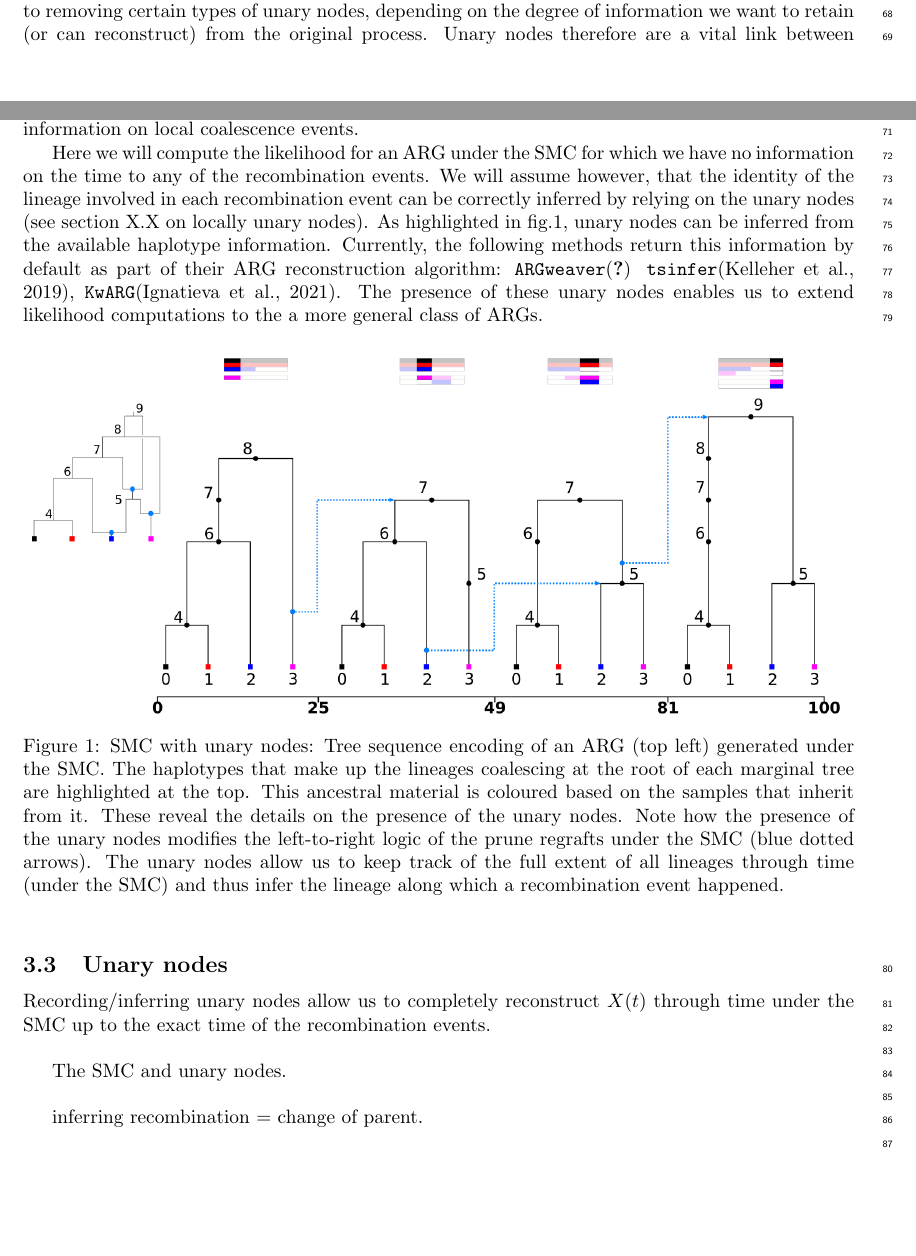
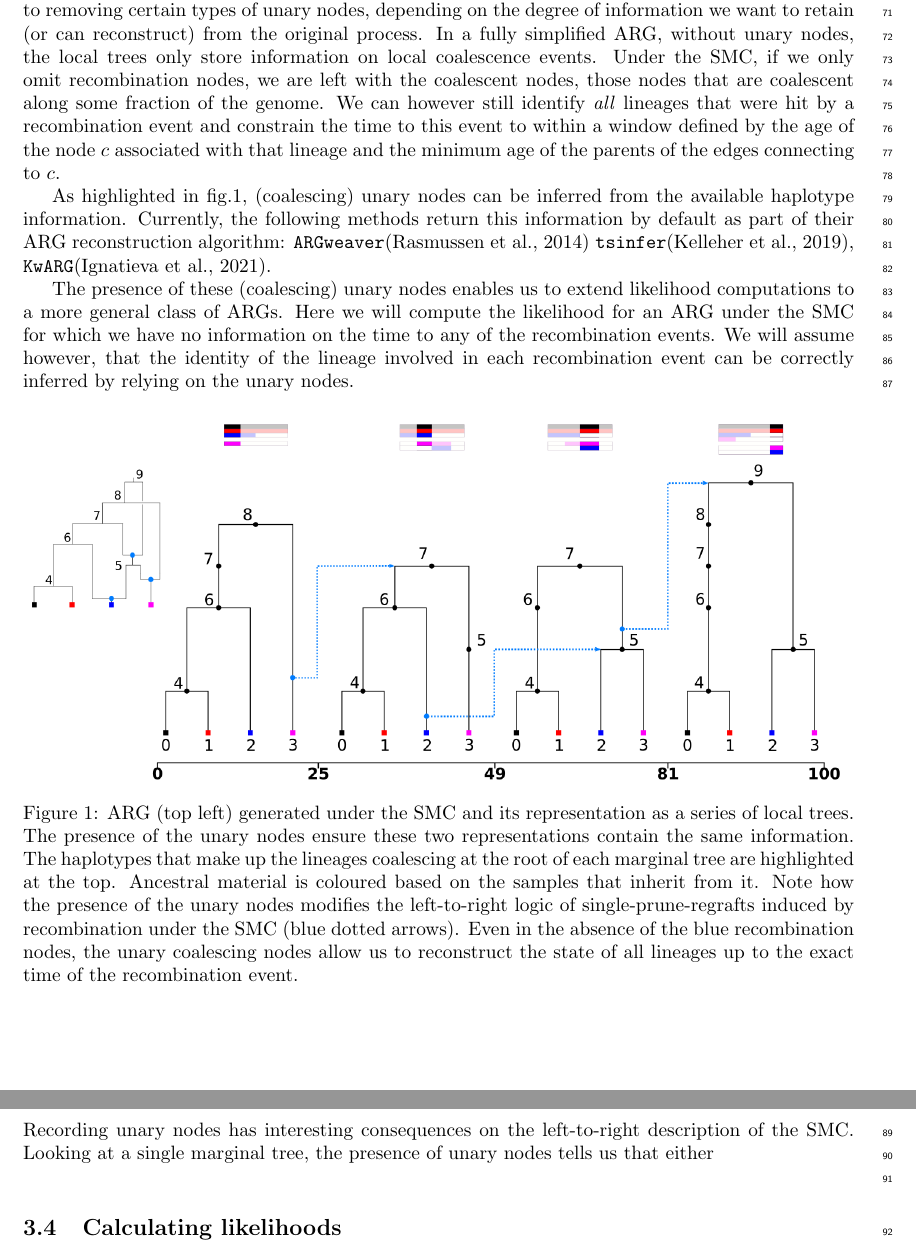
Before and after one commit to petrelharp/smc-bit-paper, a LaTeX document (paper.tex): two parts of pages 2 and 3 of 8 before the commit and two parts of pages 3 and 4 of 8 after it, joined at a grey line, cut so that both start at the same text, the shorter picture padded with empty space. Compiled offline with pdfLaTeX.

Commit message:
update algorithm description

```diff
--- a/paper.tex
+++ b/paper.tex
@@ -9,9 +9,8 @@
 \usepackage[right]{lineno}
 \usepackage{subcaption}
 \usepackage{tikz}
-\usetikzlibrary{math,calc,positioning}
-\usetikzlibrary{calc,positioning}
-\usepackage{subcaption}
+
+%\usepackage{subcaption}
 
 \newcommand{\noderef}[1]{\textsf{#1}}
 \newcommand{\tsinfer}[0]{\texttt{tsinfer}}
@@ -169,53 +175,58 @@ The resulting data structure can be simplified to various degrees \citep{Wong-20
 This equates to removing certain types of unary nodes,
 depending on the degree of information
 we want to retain (or can reconstruct) from the original process.
-Unary nodes therefore are a vital link between
-ARGs and local trees. In a fully simplified ARG, without unary nodes,
+In a fully simplified ARG, without unary nodes,
 the local trees only store information on local coalescence events.
+Under the SMC, if we only omit recombination nodes, % is there a better word?
+we are left with the coalescent nodes, those nodes that are coalescent
+along some fraction of the genome. We can however still identify \emph{all}
+lineages that were hit by a recombination event and constrain the time to
+this event to within a window defined by the age of the node $c$ associated with that
+lineage and the minimum age of the parents of the edges connecting to $c$.
 
+As highlighted in fig.\ref{fig:smc-unary}, (coalescing) unary nodes can be inferred
+from the available haplotype information. Currently, the following methods
+return this information by default as part of their ARG reconstruction algorithm:
+\argweaver \citep{rasmussen_genome-wide_2014}
+\tsinfer \citep{kelleher_inferring_2019},
+\kwarg \citep{ignatieva_kwarg_2021}.
+
+The presence of these (coalescing) unary nodes enables us to extend likelihood
+computations to a more general class of ARGs.
 Here we will compute the likelihood for an ARG
 under the SMC for which we have no information on the time to any
 of the recombination events.
 We will assume however, that the identity
 of the lineage involved in each recombination event can be correctly
-inferred by relying on the unary nodes (see section X.X on locally unary nodes).
-As highlighted in fig.\ref{fig:smc-unary}, unary nodes can be inferred from the
-available haplotype information.
-Currently, the following methods return this information by default
-as part of their ARG reconstruction algorithm:
-\argweaver \citep{rasmussen_genome_wide_2014}
-\tsinfer \citep{kelleher_inferring_2019},
-\kwarg \citep{ignatieva_kwarg_2021}.
-The presence of these unary nodes enables us to extend likelihood computations
-to the a more general class of ARGs.
+inferred by relying on the unary nodes.
 
 
 \begin{figure}[!ht]
 \centering
 \includegraphics[width=\textwidth]{figures/smc-custom-haplotypes-mini.png}
-\caption{SMC with unary nodes: Tree sequence encoding of an ARG (top left)
-generated under the SMC. The haplotypes that make up the lineages coalescing
-at the root of each marginal tree are highlighted at the top. This ancestral
+\caption{ARG (top left) generated under the SMC and its representation as a
+series of local trees. The presence of the unary nodes ensure these two
+representations contain the same information.
+The haplotypes that make up the lineages coalescing
+at the root of each marginal tree are highlighted at the top. Ancestral
 material is coloured based on the samples that inherit from it.
-These reveal the details on the presence of the unary nodes.
 Note how the presence of the unary nodes
-modifies the left-to-right logic of the prune regrafts
-under the SMC (blue dotted arrows).
-The unary nodes allow us to keep track of the full extent of all lineages
-through time (under the SMC) and thus infer the lineage along which a
-recombination event happened.}
+modifies the left-to-right logic of single-prune-regrafts induced by
+recombination under the SMC (blue dotted arrows).
+Even in the absence of the blue recombination nodes,
+the unary coalescing nodes allow us to reconstruct the state of all lineages
+up to the exact time of the recombination event.
+}
 \label{fig:smc-unary}
 \end{figure}
 
 \subsection{Unary nodes} \label{par:unary}
+% Do we need a seperate section on the unary nodes?
+% is there more to be said about the SMC inm the presence of unary nodes?
+Recording unary nodes has interesting consequences on the left-to-right
+description of the SMC. Looking at a single marginal tree, the presence of
+unary nodes tells us that either \\
 
-Recording/inferring unary nodes allow us to completely reconstruct
-$X(t)$ through time under the SMC up to the exact
-time of the recombination events. \\
-
-The SMC and unary nodes. \\
-
-inferring recombination = change of parent. \\
 
 
 \subsection{Calculating likelihoods} \label{par:liks}
```
Also changed, not shown: paper.tex (44 more changed lines).
